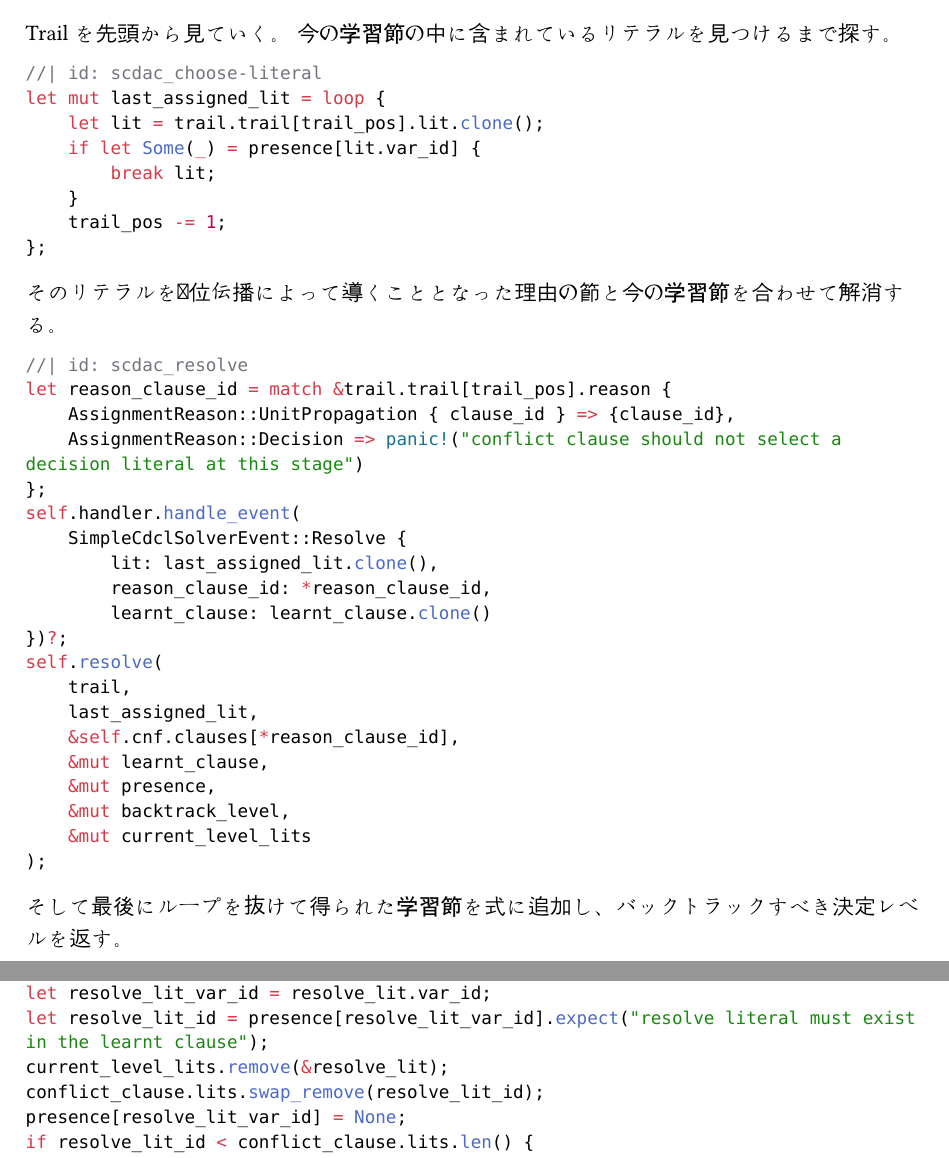
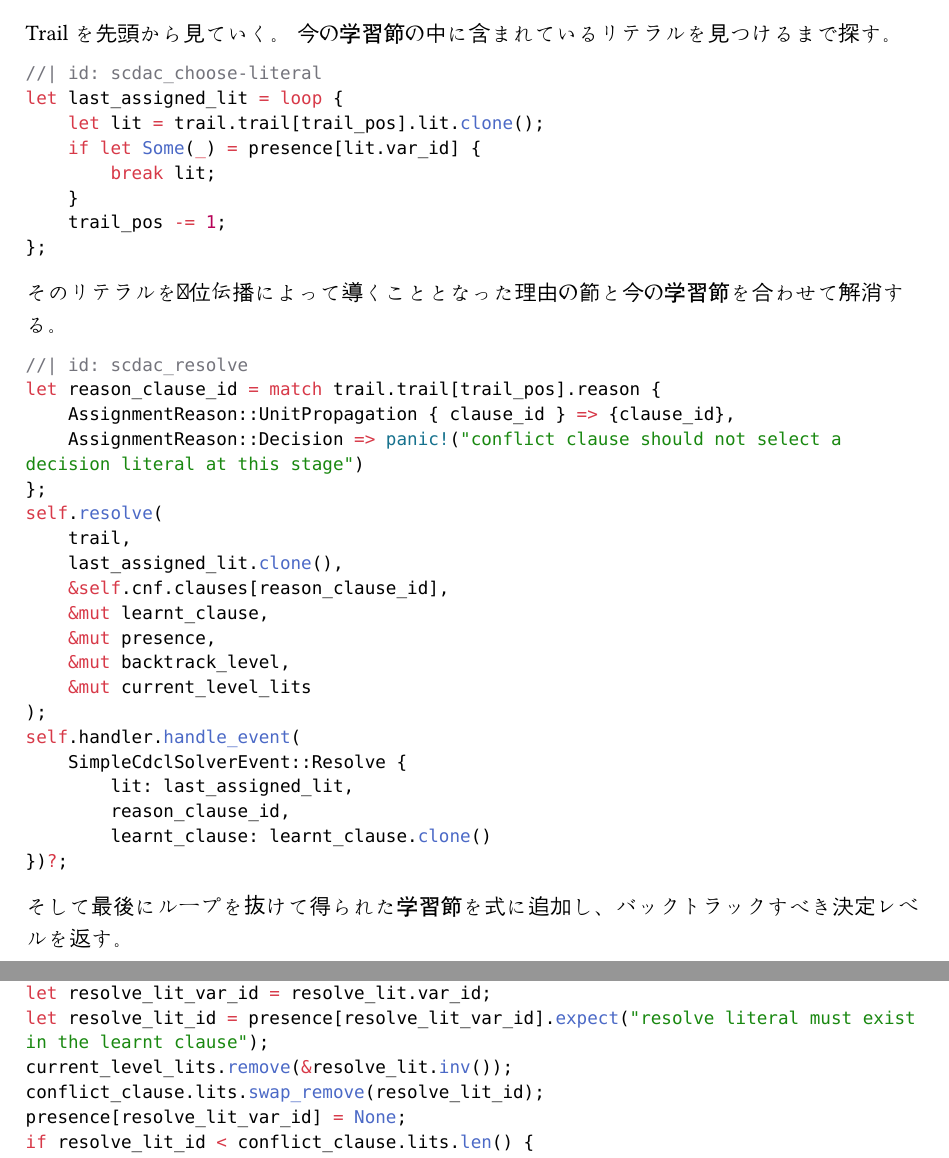
Before and after one commit to Tamego/ViskaSAT, a Typst document (rust/viska-sat/src/simple_cdcl.typ): two parts of pages 6 and 7 of 10, joined at a grey line, cut so that both start at the same text. Compiled offline with Typst 0.15.

Commit message:
docs: sync docs

````diff
--- a/rust/viska-sat/src/simple_cdcl.typ
+++ b/rust/viska-sat/src/simple_cdcl.typ
@@ -303,7 +303,7 @@ Trail を先頭から見ていく。
 今の学習節の中に含まれているリテラルを見つけるまで探す。
 ```rust
 //| id: scdac_choose-literal
-let mut last_assigned_lit = loop {
+let last_assigned_lit = loop {
     let lit = trail.trail[trail_pos].lit.clone();
     if let Some(_) = presence[lit.var_id] {
         break lit;
@@ -315,25 +315,25 @@ let mut last_assigned_lit = loop {
 そのリテラルを単位伝播によって導くこととなった理由の節と今の学習節を合わせて解消する。
 ```rust
 //| id: scdac_resolve
-let reason_clause_id = match &trail.trail[trail_pos].reason {
+let reason_clause_id = match trail.trail[trail_pos].reason {
     AssignmentReason::UnitPropagation { clause_id } => {clause_id},
     AssignmentReason::Decision => panic!("conflict clause should not select a decision literal at this stage")
 };
-self.handler.handle_event(
-    SimpleCdclSolverEvent::Resolve {
-        lit: last_assigned_lit.clone(),
-        reason_clause_id: *reason_clause_id,
-        learnt_clause: learnt_clause.clone()
-})?;
 self.resolve(
     trail,
-    last_assigned_lit,
-    &self.cnf.clauses[*reason_clause_id],
+    last_assigned_lit.clone(),
+    &self.cnf.clauses[reason_clause_id],
     &mut learnt_clause,
     &mut presence,
     &mut backtrack_level,
     &mut current_level_lits
 );
+self.handler.handle_event(
+    SimpleCdclSolverEvent::Resolve {
+        lit: last_assigned_lit,
+        reason_clause_id,
+        learnt_clause: learnt_clause.clone()
+})?;
 ```
 
 そして最後にループを抜けて得られた学習節を式に追加し、バックトラックすべき決定レベルを返す。
@@ -360,13 +360,13 @@ Ok((
 //| id: scdre_remove-lit
 let resolve_lit_var_id = resolve_lit.var_id;
 let resolve_lit_id = presence[resolve_lit_var_id].expect("resolve literal must exist in the learnt clause");
-current_level_lits.remove(&resolve_lit);
+current_level_lits.remove(&resolve_lit.inv());
 conflict_clause.lits.swap_remove(resolve_lit_id);
 presence[resolve_lit_var_id] = None;
 if resolve_lit_id < conflict_clause.lits.len() {
     let swaped_lit = &conflict_clause.lits[resolve_lit_id];
     presence[swaped_lit.var_id] = Some(resolve_lit_id);
-}
+};
 ```
 
 理由節のリテラルでまだ矛盾節の方に加わっていないものだけ加える。
````
Also changed, not shown: rust/viska-sat/src/basic_types.typ (+7 -0 lines), typst/viska-sat.pdf, 3 other files.
